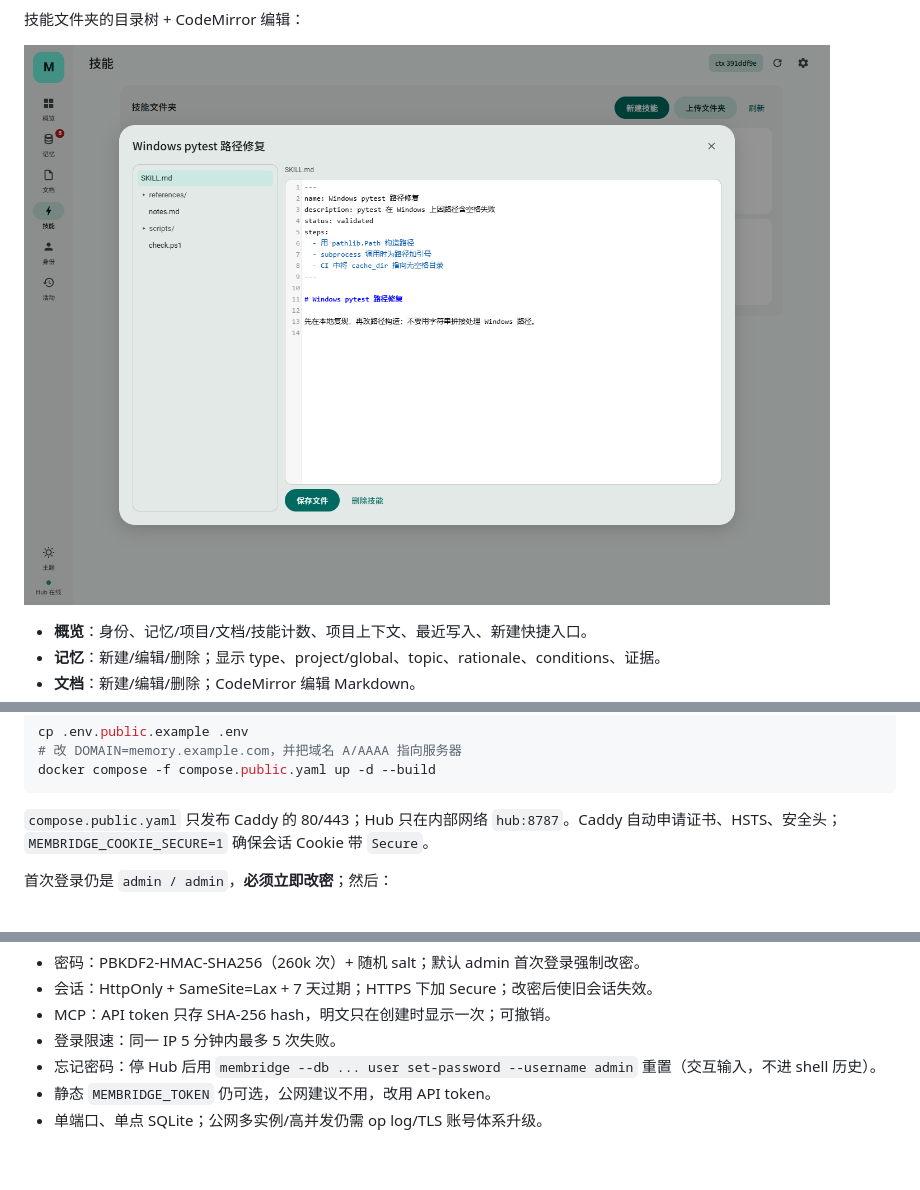
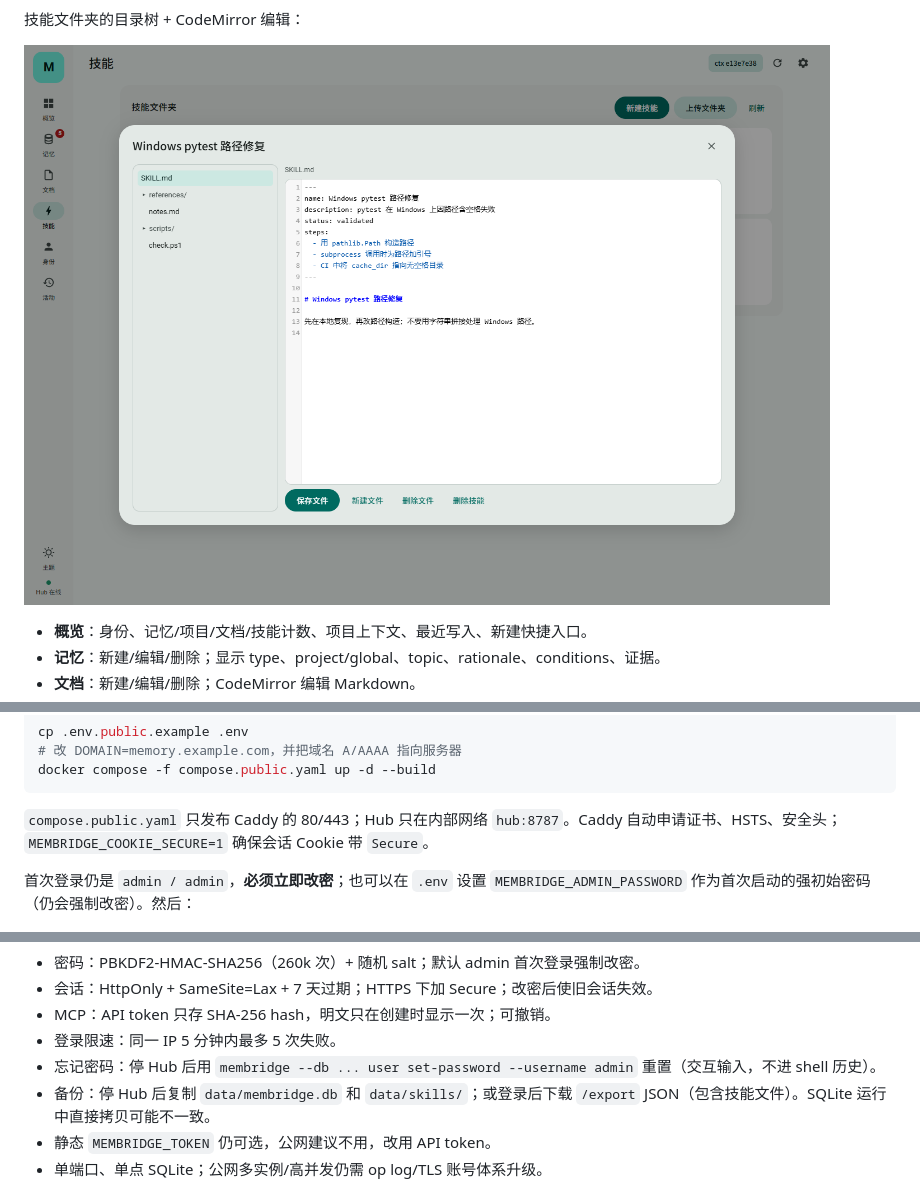
Before and after one commit to ENOCH-lyn/MemoryBridge, a Markdown page: README.md, 3 parts joined by grey strips. Drawn GitHub-style; pictures changed too: doc/assets/skills.png; blank space fills up the shorter version.

```diff
--- a/README.md
+++ b/README.md
@@ -235,7 +235,7 @@ docker compose -f compose.public.yaml up -d --build
 
 `compose.public.yaml` 只发布 Caddy 的 80/443；Hub 只在内部网络 `hub:8787`。Caddy 自动申请证书、HSTS、安全头；`MEMBRIDGE_COOKIE_SECURE=1` 确保会话 Cookie 带 `Secure`。
 
-首次登录仍是 `admin / admin`，**必须立即改密**；然后：
+首次登录仍是 `admin / admin`，**必须立即改密**；也可以在 `.env` 设置 `MEMBRIDGE_ADMIN_PASSWORD` 作为首次启动的强初始密码（仍会强制改密）。然后：
 
 ![MemoryBridge 登录](doc/assets/login.png)
 
@@ -265,6 +265,7 @@ docker compose -f compose.public.yaml up -d --build
 - MCP：API token 只存 SHA-256 hash，明文只在创建时显示一次；可撤销。
 - 登录限速：同一 IP 5 分钟内最多 5 次失败。
 - 忘记密码：停 Hub 后用 `membridge --db ... user set-password --username admin` 重置（交互输入，不进 shell 历史）。
+- 备份：停 Hub 后复制 `data/membridge.db` 和 `data/skills/`；或登录后下载 `/export` JSON（包含技能文件）。SQLite 运行中直接拷贝可能不一致。
 - 静态 `MEMBRIDGE_TOKEN` 仍可选，公网建议不用，改用 API token。
 - 单端口、单点 SQLite；公网多实例/高并发仍需 op log/TLS 账号体系升级。
 
```
Also changed, not shown: doc/README.md (+1 -0 lines), doc/验收/MemoryBridge-部署前审计.md (added, +62 -0 lines), doc/assets/login.png, 12 other files.
